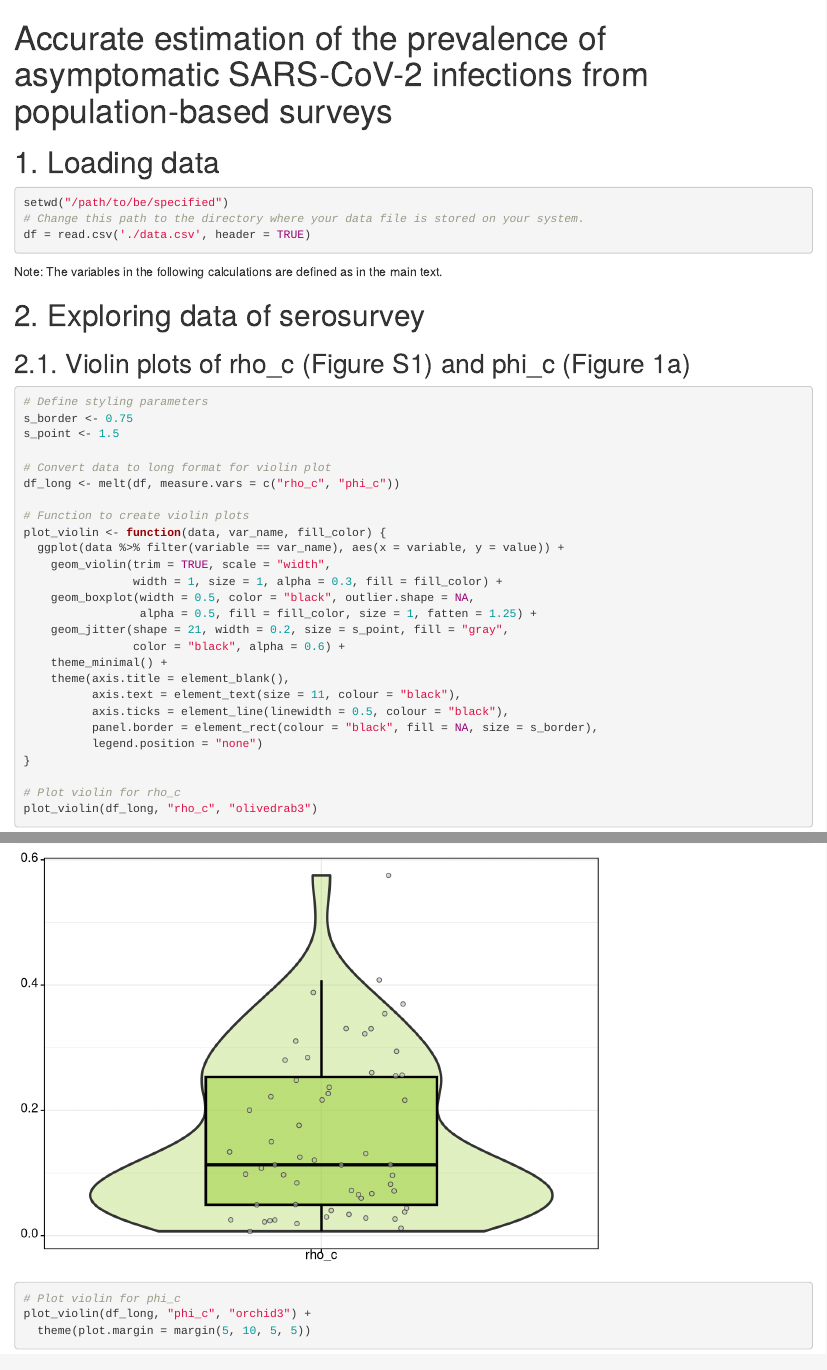
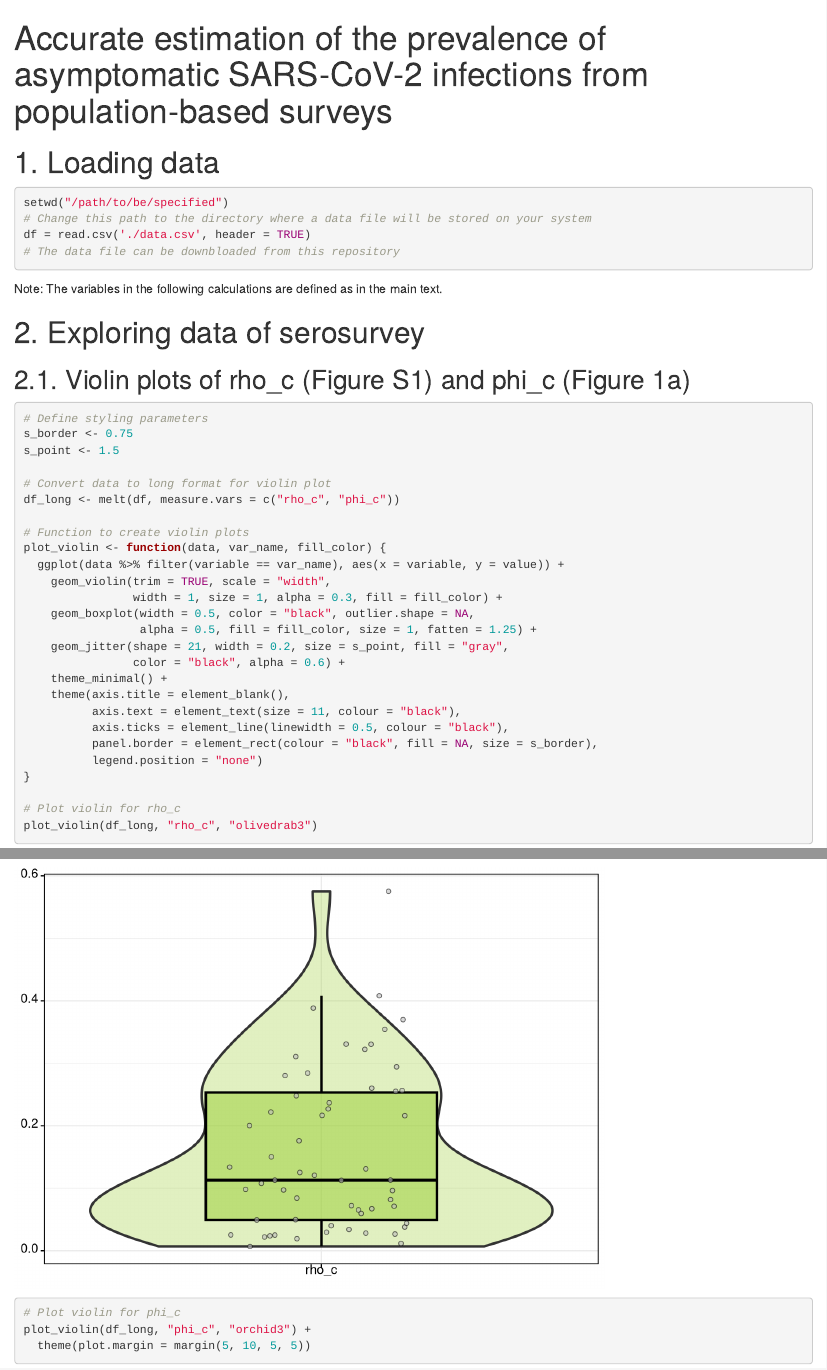
Before and after one commit to akshayytiwari/asymptomatic_prevalence, an R Markdown document (adjustment_ncp.Rmd): the page in a window 1100 px wide, from its top, and a second part further down, joined at a grey line. Rendered offline with R 4.5, knitr and Pandoc, with nearby package versions; drawn as R Markdown's standard HTML page in place of the format the file asks for; code that draws random numbers runs with fixed seeds of ours.

Commit message:
adjustment_ncp.Rmd

````diff
--- a/adjustment_ncp.Rmd
+++ b/adjustment_ncp.Rmd
@@ -18,8 +18,9 @@ suppressPackageStartupMessages({
 # 1. Loading data
 ```{r, warning=FALSE}
 setwd("/path/to/be/specified")
-# Change this path to the directory where your data file is stored on your system.
+# Change this path to the directory where a data file will be stored on your system
 df = read.csv('./data.csv', header = TRUE)
+# The data file can be downbloaded from this repository
 
 ```
 
````
